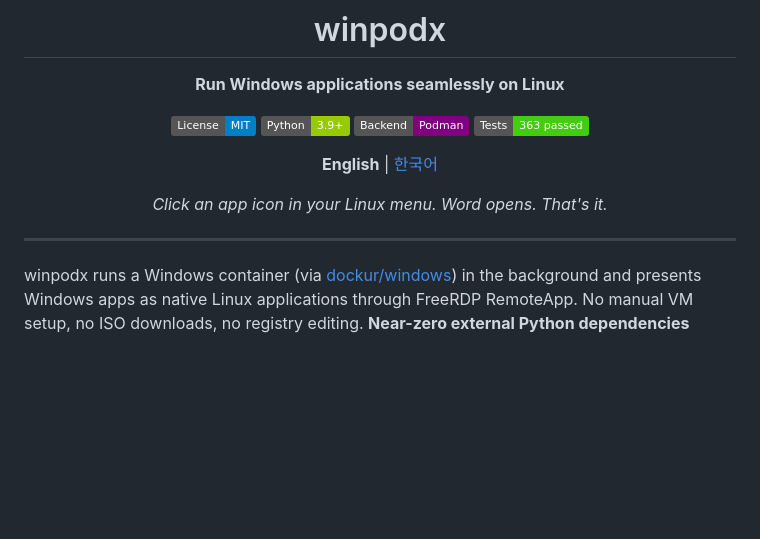
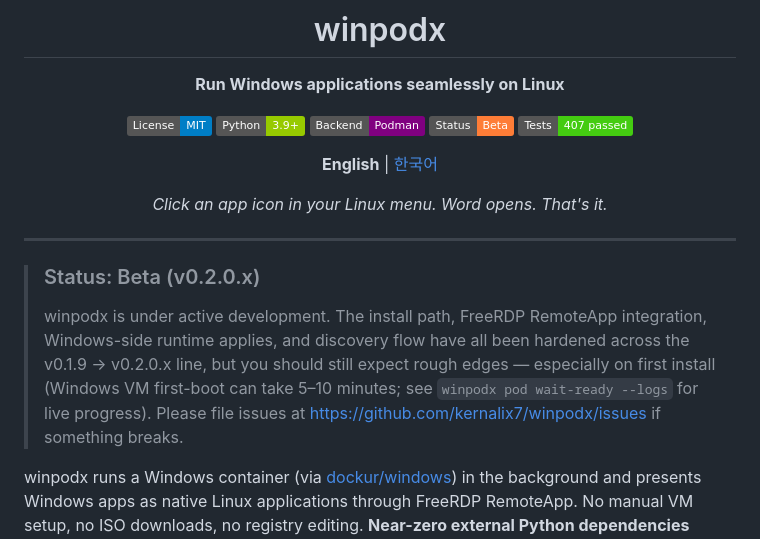
Before and after one commit to kernalix7/winpodx, a Markdown page: README.md, the part around the change. Drawn GitHub-style; badges without logos; blank space fills up the shorter version.

```diff
--- a/README.md
+++ b/README.md
@@ -9,7 +9,8 @@
 [![License: MIT](https://img.shields.io/badge/License-MIT-blue.svg)](LICENSE)
 [![Python 3.9+](https://img.shields.io/badge/Python-3.9%2B-green.svg)](https://www.python.org/)
 [![Backend: Podman](https://img.shields.io/badge/Backend-Podman-purple.svg)](https://podman.io/)
-[![Tests: 363 passed](https://img.shields.io/badge/Tests-363%20passed-brightgreen.svg)](#testing)
+[![Status: Beta](https://img.shields.io/badge/Status-Beta-orange.svg)](#status)
+[![Tests: 407 passed](https://img.shields.io/badge/Tests-407%20passed-brightgreen.svg)](#testing)
 
 **English** | [한국어](docs/README.ko.md)
 
@@ -18,6 +19,9 @@
 </div>
 
 ---
+
+> ### Status: Beta (v0.2.0.x)
+> winpodx is under active development. The install path, FreeRDP RemoteApp integration, Windows-side runtime applies, and discovery flow have all been hardened across the v0.1.9 → v0.2.0.x line, but you should still expect rough edges — especially on first install (Windows VM first-boot can take 5–10 minutes; see `winpodx pod wait-ready --logs` for live progress). Please file issues at <https://github.com/kernalix7/winpodx/issues> if something breaks.
 
 winpodx runs a Windows container (via [dockur/windows](https://github.com/dockur/windows)) in the background and presents Windows apps as native Linux applications through FreeRDP RemoteApp. No manual VM setup, no ISO downloads, no registry editing. **Near-zero external Python dependencies** (stdlib only on Python 3.11+; one pure-Python `tomli` fallback on 3.9/3.10).
 
```
Also changed, not shown: docs/README.ko.md (+5 -1 lines).
